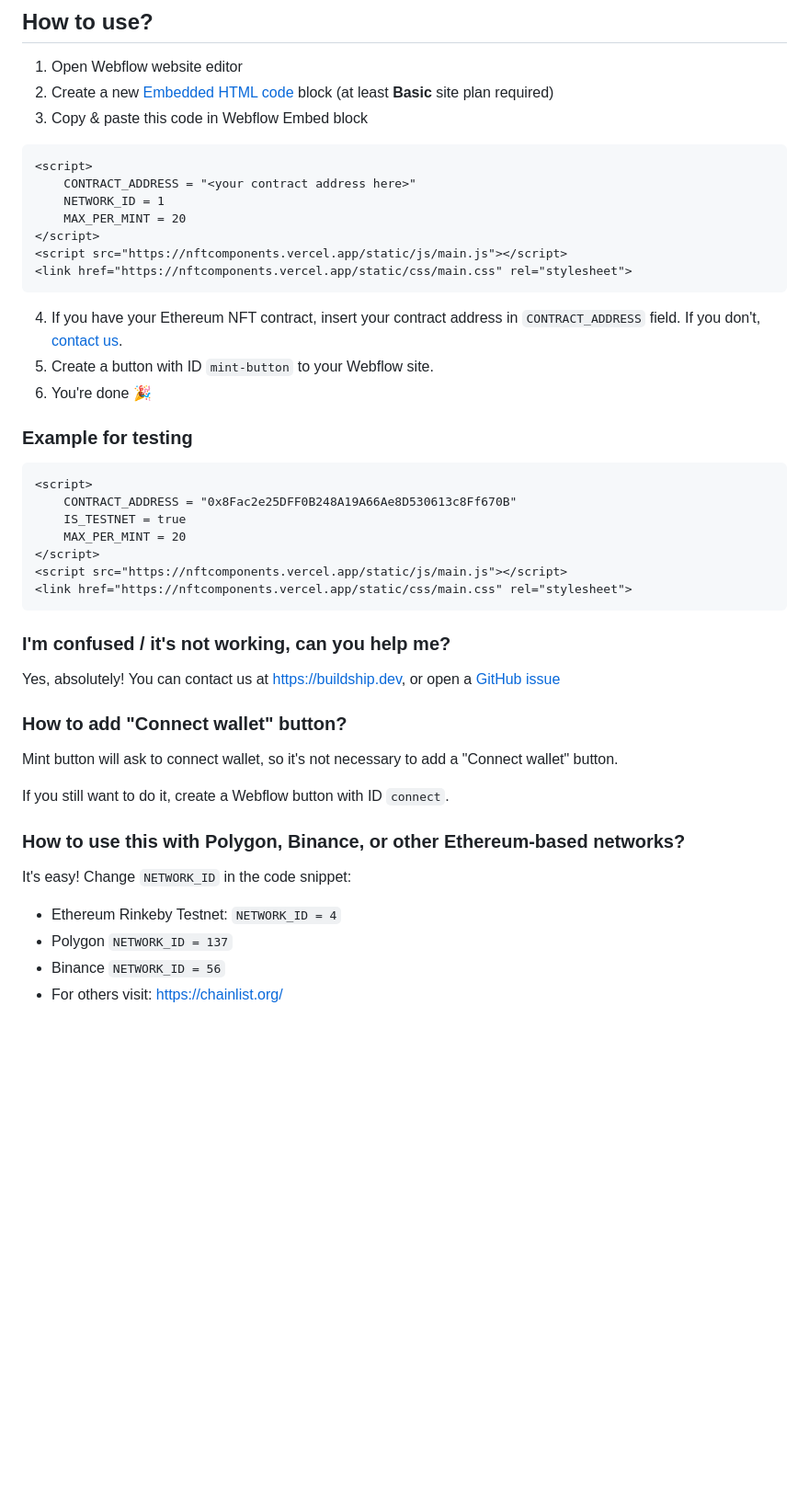
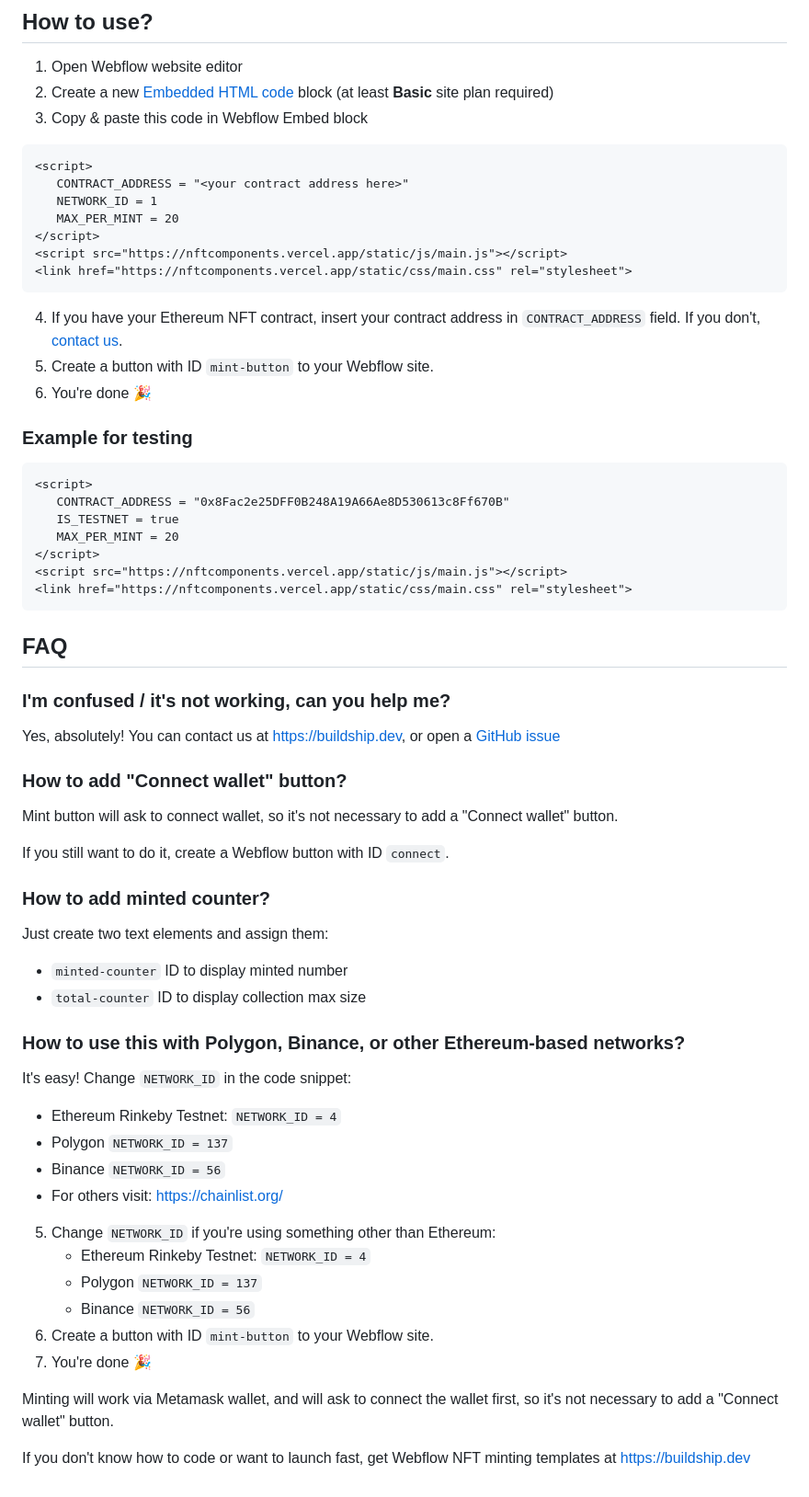
Before and after one commit to wjuan469/nft-components-develop-webflow, a Markdown page: mint/README.md, the part around the change printed below. Shown: that part at 92% size. Rendered like a GitHub page; blank space fills up the shorter version.

````diff
--- a/mint/README.md
+++ b/mint/README.md
@@ -10,9 +12,9 @@ Check out our ready-to-use minting website template: https://textapes.art
 3. Copy & paste this code in Webflow Embed block
 ```html
 <script>
-    CONTRACT_ADDRESS = "<your contract address here>"
-    NETWORK_ID = 1
-    MAX_PER_MINT = 20
+   CONTRACT_ADDRESS = "<your contract address here>"
+   NETWORK_ID = 1
+   MAX_PER_MINT = 20
 </script>
 <script src="https://nftcomponents.vercel.app/static/js/main.js"></script>
 <link href="https://nftcomponents.vercel.app/static/css/main.css" rel="stylesheet">
@@ -25,13 +27,15 @@ Check out our ready-to-use minting website template: https://textapes.art
 ### Example for testing
 ```html
 <script>
-    CONTRACT_ADDRESS = "0x8Fac2e25DFF0B248A19A66Ae8D530613c8Ff670B"
-    IS_TESTNET = true
-    MAX_PER_MINT = 20
+   CONTRACT_ADDRESS = "0x8Fac2e25DFF0B248A19A66Ae8D530613c8Ff670B"
+   IS_TESTNET = true
+   MAX_PER_MINT = 20
 </script>
 <script src="https://nftcomponents.vercel.app/static/js/main.js"></script>
 <link href="https://nftcomponents.vercel.app/static/css/main.css" rel="stylesheet">
 ```
+
+## FAQ
 
 ### I'm confused / it's not working, can you help me?
 Yes, absolutely! You can contact us at https://buildship.dev, or open a [GitHub issue](https://github.com/buildship-dev/webflow-nft-components/issues/new)
@@ -41,6 +45,11 @@ Mint button will ask to connect wallet, so it's not necessary to add a "Connect
 
 If you still want to do it, create a Webflow button with ID `connect`.
 
+### How to add minted counter?
+Just create two text elements and assign them:
+- `minted-counter` ID to display minted number
+- `total-counter` ID to display collection max size
+
 ### How to use this with Polygon, Binance, or other Ethereum-based networks?
 It's easy! Change `NETWORK_ID` in the code snippet:
 
@@ -48,3 +57,13 @@ It's easy! Change `NETWORK_ID` in the code snippet:
 - Polygon `NETWORK_ID = 137`
 - Binance `NETWORK_ID = 56`
 - For others visit: https://chainlist.org/
+5. Change `NETWORK_ID` if you're using something other than Ethereum:
+    - Ethereum Rinkeby Testnet: `NETWORK_ID = 4`
+    - Polygon `NETWORK_ID = 137`
+    - Binance `NETWORK_ID = 56`
+6. Create a button with ID `mint-button` to your Webflow site.
+7. You're done 🎉
+
+Minting will work via Metamask wallet, and will ask to connect the wallet first, so it's not necessary to add a "Connect wallet" button.
+
+If you don't know how to code or want to launch fast, get Webflow NFT minting templates at https://buildship.dev
````
Also changed, not shown: other parts of mint/README.md (+2 -0 lines), README.md (+9 -0 lines), public/images/screenshot.png (added).
